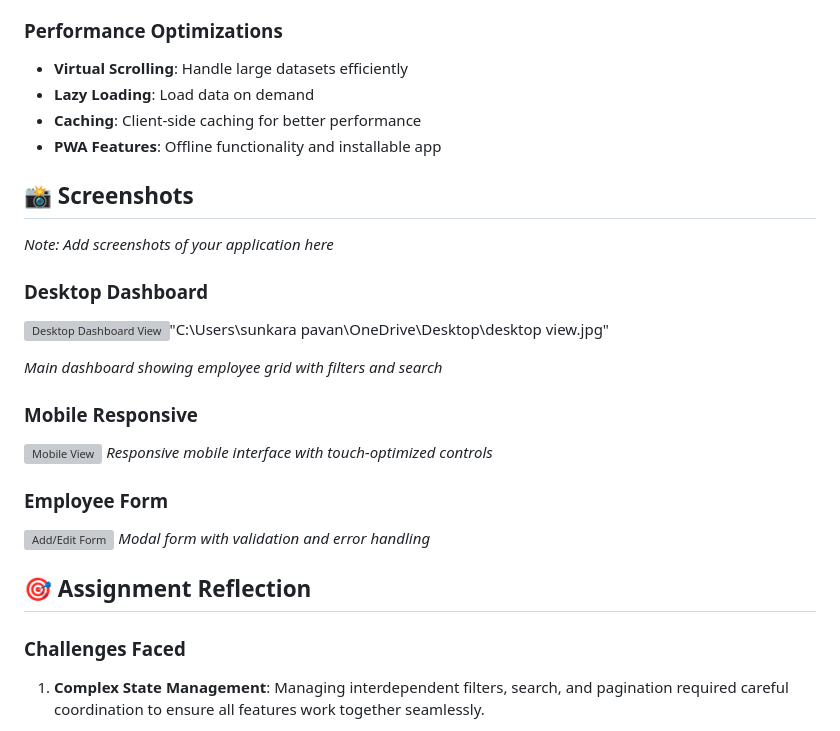
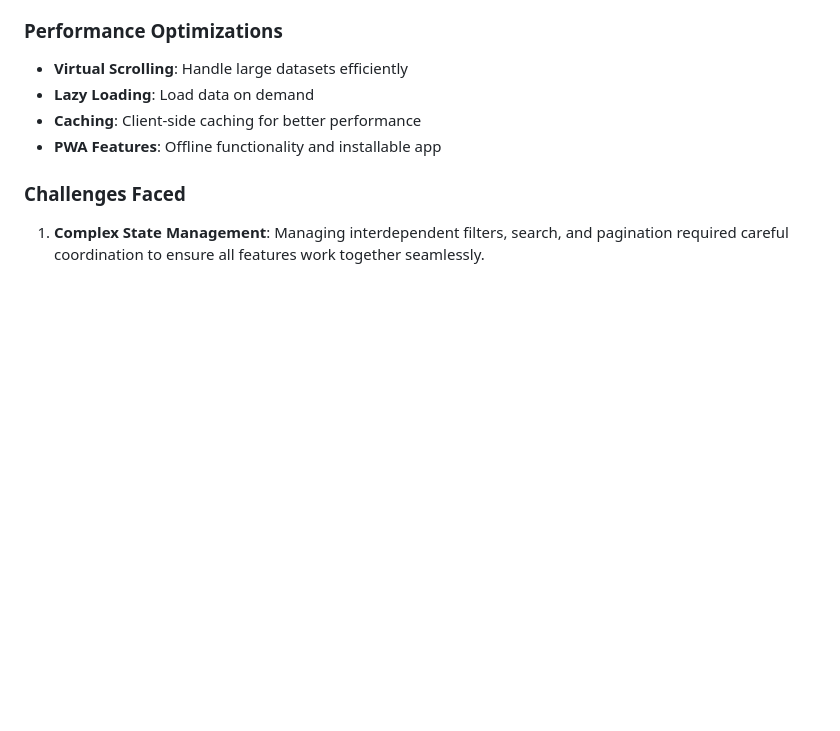
Before and after one commit to SUNKARAGOUTHAMI/employee, a Markdown page: README.md, the part around the change. Drawn GitHub-style; blank space fills up the shorter version; grey boxes are pictures that could not be loaded.

```diff
--- a/README.md
+++ b/README.md
@@ -202,25 +202,6 @@ The application is fully responsive across all device sizes:
 - **Caching**: Client-side caching for better performance
 - **PWA Features**: Offline functionality and installable app
 
-## 📸 Screenshots
-
-*Note: Add screenshots of your application here*
-
-### Desktop Dashboard
-![Desktop Dashboard View](screenshots/desktop-dashboard.png)"C:\Users\sunkara pavan\OneDrive\Desktop\desktop view.jpg"
-
-
-*Main dashboard showing employee grid with filters and search*
-
-### Mobile Responsive
-![Mobile View](screenshots/mobile-view.png)
-*Responsive mobile interface with touch-optimized controls*
-
-### Employee Form
-![Add/Edit Form](screenshots/employee-form.png)
-*Modal form with validation and error handling*
-
-## 🎯 Assignment Reflection
 
 ### Challenges Faced
 
```
